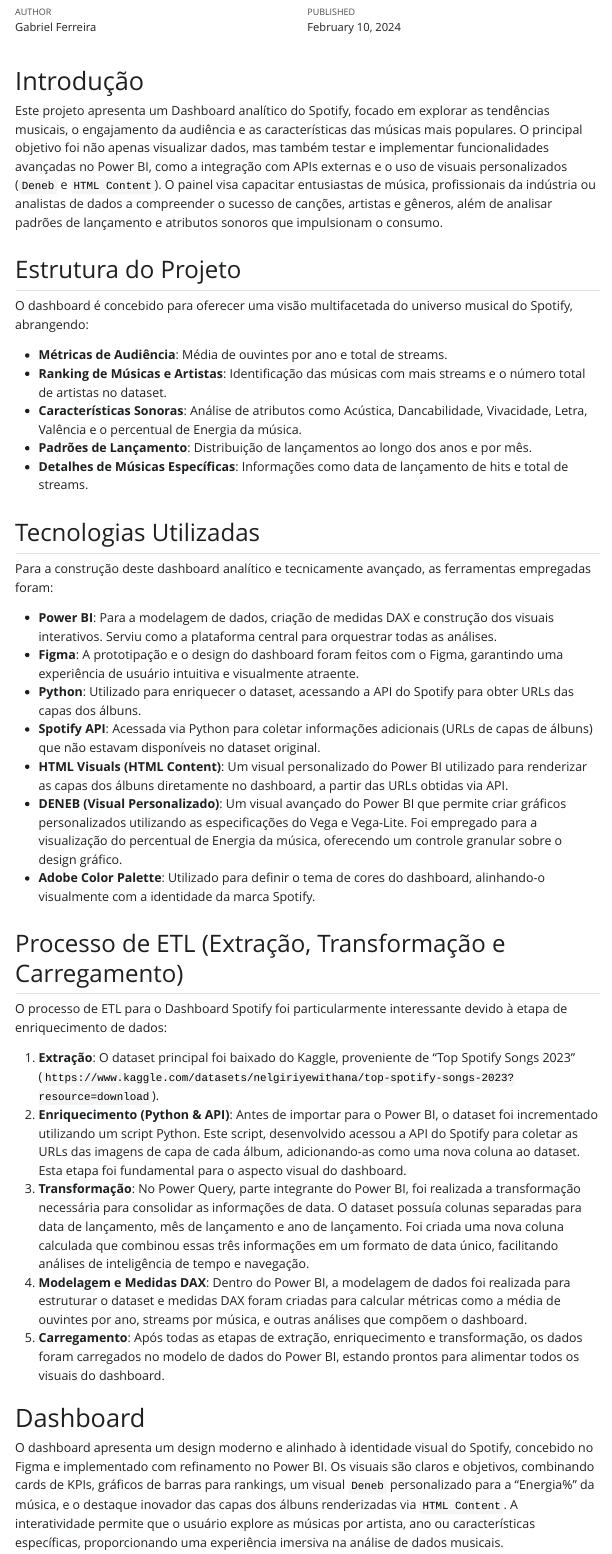
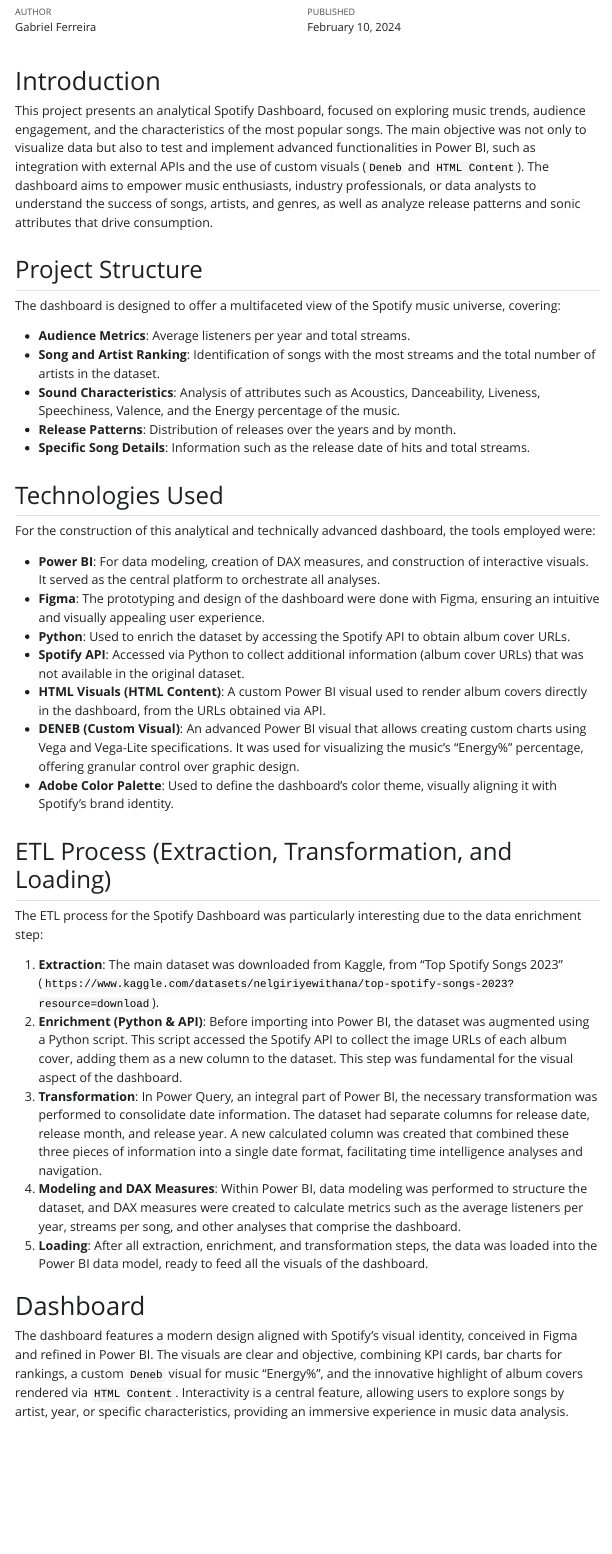
Before and after one commit to FerreiraGabrielw/dashboard-spotify-python-powerbi, a Quarto document (quarto/Projeto8DA.qmd): the page in a window 1100 px wide, from 100 px down. The pictures show the output file quarto/Projeto8DA.html that the author committed with the source, opened offline; Quarto's library style sheets are replaced by a plain one without menus.

Commit message:
Tradução do Projeto8

```diff
--- a/quarto/Projeto8DA.qmd
+++ b/quarto/Projeto8DA.qmd
@@ -1,5 +1,5 @@
 ---
-title: "Projeto: Dashboard Spotify - Análise de Tendências Musicais e Engajamento de Audiência"
+title: "Project: Spotify Dashboard - Analysis of Music Trends and Audience Engagement"
 author: "Gabriel Ferreira"
 date: "2024-02-10"
 format:
@@ -9,45 +9,45 @@
     toc: false
 
 ---
-# Introdução
+# Introduction
 
-Este projeto apresenta um Dashboard analítico do Spotify, focado em explorar as tendências musicais, o engajamento da audiência e as características das músicas mais populares. O principal objetivo foi não apenas visualizar dados, mas também testar e implementar funcionalidades avançadas no Power BI, como a integração com APIs externas e o uso de visuais personalizados (`Deneb` e `HTML Content`). O painel visa capacitar entusiastas de música, profissionais da indústria ou analistas de dados a compreender o sucesso de canções, artistas e gêneros, além de analisar padrões de lançamento e atributos sonoros que impulsionam o consumo.
+This project presents an analytical Spotify Dashboard, focused on exploring music trends, audience engagement, and the characteristics of the most popular songs. The main objective was not only to visualize data but also to test and implement advanced functionalities in Power BI, such as integration with external APIs and the use of custom visuals (`Deneb` and `HTML Content`). The dashboard aims to empower music enthusiasts, industry professionals, or data analysts to understand the success of songs, artists, and genres, as well as analyze release patterns and sonic attributes that drive consumption.
 
-## Estrutura do Projeto
+## Project Structure
 
-O dashboard é concebido para oferecer uma visão multifacetada do universo musical do Spotify, abrangendo:
+The dashboard is designed to offer a multifaceted view of the Spotify music universe, covering:
 
-*   **Métricas de Audiência**: Média de ouvintes por ano e total de streams.
-*   **Ranking de Músicas e Artistas**: Identificação das músicas com mais streams e o número total de artistas no dataset.
-*   **Características Sonoras**: Análise de atributos como Acústica, Dancabilidade, Vivacidade, Letra, Valência e o percentual de Energia da música.
-*   **Padrões de Lançamento**: Distribuição de lançamentos ao longo dos anos e por mês.
-*   **Detalhes de Músicas Específicas**: Informações como data de lançamento de hits e total de streams.
+*   **Audience Metrics**: Average listeners per year and total streams.
+*   **Song and Artist Ranking**: Identification of songs with the most streams and the total number of artists in the dataset.
+*   **Sound Characteristics**: Analysis of attributes such as Acoustics, Danceability, Liveness, Speechiness, Valence, and the Energy percentage of the music.
+*   **Release Patterns**: Distribution of releases over the years and by month.
+*   **Specific Song Details**: Information such as the release date of hits and total streams.
 
-## Tecnologias Utilizadas
+## Technologies Used
 
-Para a construção deste dashboard analítico e tecnicamente avançado, as ferramentas empregadas foram:
+For the construction of this analytical and technically advanced dashboard, the tools employed were:
 
-*   **Power BI**: Para a modelagem de dados, criação de medidas DAX e construção dos visuais interativos. Serviu como a plataforma central para orquestrar todas as análises.
-*   **Figma**: A prototipação e o design do dashboard foram feitos com o Figma, garantindo uma experiência de usuário intuitiva e visualmente atraente.
-*   **Python**: Utilizado para enriquecer o dataset, acessando a API do Spotify para obter URLs das capas dos álbuns.
-*   **Spotify API**: Acessada via Python para coletar informações adicionais (URLs de capas de álbuns) que não estavam disponíveis no dataset original.
-*   **HTML Visuals (HTML Content)**: Um visual personalizado do Power BI utilizado para renderizar as capas dos álbuns diretamente no dashboard, a partir das URLs obtidas via API.
-*   **DENEB (Visual Personalizado)**: Um visual avançado do Power BI que permite criar gráficos personalizados utilizando as especificações do Vega e Vega-Lite. Foi empregado para a visualização do percentual de Energia da música, oferecendo um controle granular sobre o design gráfico.
-*   **Adobe Color Palette**: Utilizado para definir o tema de cores do dashboard, alinhando-o visualmente com a identidade da marca Spotify.
+*   **Power BI**: For data modeling, creation of DAX measures, and construction of interactive visuals. It served as the central platform to orchestrate all analyses.
+*   **Figma**: The prototyping and design of the dashboard were done with Figma, ensuring an intuitive and visually appealing user experience.
+*   **Python**: Used to enrich the dataset by accessing the Spotify API to obtain album cover URLs.
+*   **Spotify API**: Accessed via Python to collect additional information (album cover URLs) that was not available in the original dataset.
+*   **HTML Visuals (HTML Content)**: A custom Power BI visual used to render album covers directly in the dashboard, from the URLs obtained via API.
+*   **DENEB (Custom Visual)**: An advanced Power BI visual that allows creating custom charts using Vega and Vega-Lite specifications. It was used for visualizing the music's "Energy%" percentage, offering granular control over graphic design.
+*   **Adobe Color Palette**: Used to define the dashboard's color theme, visually aligning it with Spotify's brand identity.
 
-## Processo de ETL (Extração, Transformação e Carregamento)
+## ETL Process (Extraction, Transformation, and Loading)
 
-O processo de ETL para o Dashboard Spotify foi particularmente interessante devido à etapa de enriquecimento de dados:
+The ETL process for the Spotify Dashboard was particularly interesting due to the data enrichment step:
 
-1.  **Extração**: O dataset principal foi baixado do Kaggle, proveniente de "Top Spotify Songs 2023" (`https://www.kaggle.com/datasets/nelgiriyewithana/top-spotify-songs-2023?resource=download`).
-2.  **Enriquecimento (Python & API)**: Antes de importar para o Power BI, o dataset foi incrementado utilizando um script Python. Este script, desenvolvido acessou a API do Spotify para coletar as URLs das imagens de capa de cada álbum, adicionando-as como uma nova coluna ao dataset. Esta etapa foi fundamental para o aspecto visual do dashboard.
-3.  **Transformação**: No Power Query, parte integrante do Power BI, foi realizada a transformação necessária para consolidar as informações de data. O dataset possuía colunas separadas para data de lançamento, mês de lançamento e ano de lançamento. Foi criada uma nova coluna calculada que combinou essas três informações em um formato de data único, facilitando análises de inteligência de tempo e navegação.
-4.  **Modelagem e Medidas DAX**: Dentro do Power BI, a modelagem de dados foi realizada para estruturar o dataset e medidas DAX foram criadas para calcular métricas como a média de ouvintes por ano, streams por música, e outras análises que compõem o dashboard.
-5.  **Carregamento**: Após todas as etapas de extração, enriquecimento e transformação, os dados foram carregados no modelo de dados do Power BI, estando prontos para alimentar todos os visuais do dashboard.
+1.  **Extraction**: The main dataset was downloaded from Kaggle, from "Top Spotify Songs 2023" (`https://www.kaggle.com/datasets/nelgiriyewithana/top-spotify-songs-2023?resource=download`).
+2.  **Enrichment (Python & API)**: Before importing into Power BI, the dataset was augmented using a Python script. This script accessed the Spotify API to collect the image URLs of each album cover, adding them as a new column to the dataset. This step was fundamental for the visual aspect of the dashboard.
+3.  **Transformation**: In Power Query, an integral part of Power BI, the necessary transformation was performed to consolidate date information. The dataset had separate columns for release date, release month, and release year. A new calculated column was created that combined these three pieces of information into a single date format, facilitating time intelligence analyses and navigation.
+4.  **Modeling and DAX Measures**: Within Power BI, data modeling was performed to structure the dataset, and DAX measures were created to calculate metrics such as the average listeners per year, streams per song, and other analyses that comprise the dashboard.
+5.  **Loading**: After all extraction, enrichment, and transformation steps, the data was loaded into the Power BI data model, ready to feed all the visuals of the dashboard.
 
 # Dashboard
 
-O dashboard apresenta um design moderno e alinhado à identidade visual do Spotify, concebido no Figma e implementado com refinamento no Power BI. Os visuais são claros e objetivos, combinando cards de KPIs, gráficos de barras para rankings, um visual `Deneb` personalizado para a "Energia%" da música, e o destaque inovador das capas dos álbuns renderizadas via `HTML Content`. A interatividade permite que o usuário explore as músicas por artista, ano ou características específicas, proporcionando uma experiência imersiva na análise de dados musicais.
+The dashboard features a modern design aligned with Spotify's visual identity, conceived in Figma and refined in Power BI. The visuals are clear and objective, combining KPI cards, bar charts for rankings, a custom `Deneb` visual for music "Energy%", and the innovative highlight of album covers rendered via `HTML Content`. Interactivity is a central feature, allowing users to explore songs by artist, year, or specific characteristics, providing an immersive experience in music data analysis.
 
 <div style="text-align:center;">
   <img src="imagem1.png" alt="" />
```
Also changed, not shown: quarto/Projeto8DA.html, quarto/Projeto8DA.qmd (49 more changed lines).
